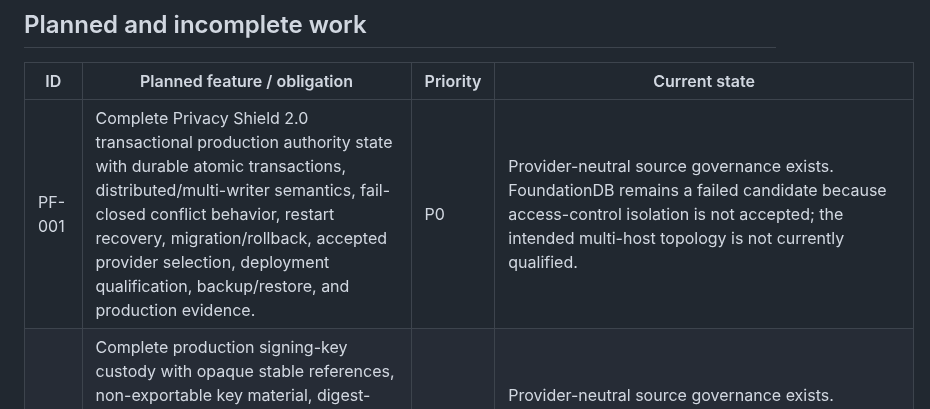
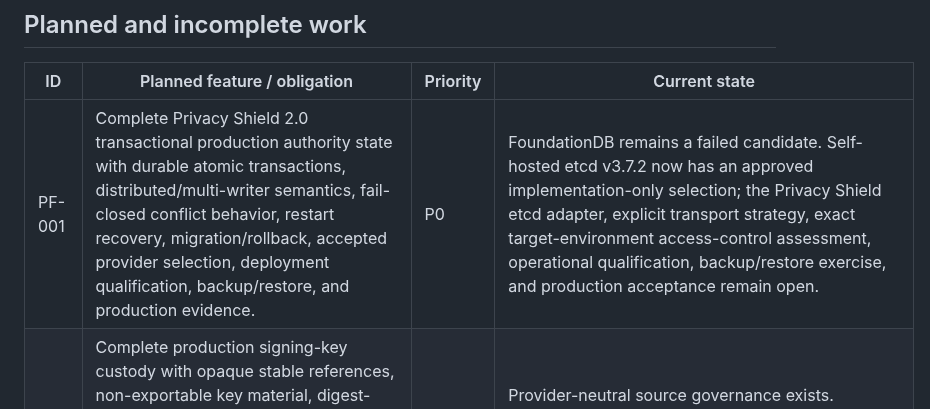
Before and after one commit to GoreeCloud/privacy-shield, a Markdown page: docs/PLANNED-FEATURES.md, the part around the change. Rendered like a GitHub page.

Commit message:
Advance state-provider plan to etcd integration

```diff
--- a/docs/PLANNED-FEATURES.md
+++ b/docs/PLANNED-FEATURES.md
@@ -23,7 +23,7 @@ No mandatory privacy, security, authorization, provider, recovery, runtime, or r
 
 | ID | Planned feature / obligation | Priority | Current state |
 | --- | --- | --- | --- |
-| PF-001 | Complete Privacy Shield 2.0 transactional production authority state with durable atomic transactions, distributed/multi-writer semantics, fail-closed conflict behavior, restart recovery, migration/rollback, accepted provider selection, deployment qualification, backup/restore, and production evidence. | P0 | Provider-neutral source governance exists. FoundationDB remains a failed candidate because access-control isolation is not accepted; the intended multi-host topology is not currently qualified. |
+| PF-001 | Complete Privacy Shield 2.0 transactional production authority state with durable atomic transactions, distributed/multi-writer semantics, fail-closed conflict behavior, restart recovery, migration/rollback, accepted provider selection, deployment qualification, backup/restore, and production evidence. | P0 | FoundationDB remains a failed candidate. Self-hosted etcd v3.7.2 now has an approved implementation-only selection; the Privacy Shield etcd adapter, explicit transport strategy, exact target-environment access-control assessment, operational qualification, backup/restore exercise, and production acceptance remain open. |
 | PF-002 | Complete production signing-key custody with opaque stable references, non-exportable key material, digest-only signing, exact provider/version/producer binding, rotation/retirement/revocation, privacy-safe auditing, outage/recovery handling, accepted provider selection, and production qualification. | P0 | Provider-neutral source governance exists. OVHcloud KMS HSM remains a non-authorizing candidate; proprietary-service exception/necessity and separate cost/order authorization remain required before billable action or selection. |
 | PF-003 | Complete production GoreeCloud Identity issuance/JWKS/key custody, authenticated requester resolution, approved transport, capability-reference verification/consumption, replay/revocation/expiry enforcement, and Search required-mode adoption without collapsing service identity, requester identity, and Privacy Shield authorization. | P0 | Source boundaries are implemented; deployed Identity/transport/runtime/production acceptance is not established. |
 | PF-004 | Complete real-user/runtime adoption of Consent Lifecycle 2.0, purpose/permission drift detection, Privacy Receipts 2.0, decision preview, and Privacy Lock using accepted production state/signing providers. | P0 | Source foundations are implemented; participating runtimes, durable providers, deployment, production acceptance, release, and Anchor qualification remain open. |
```
